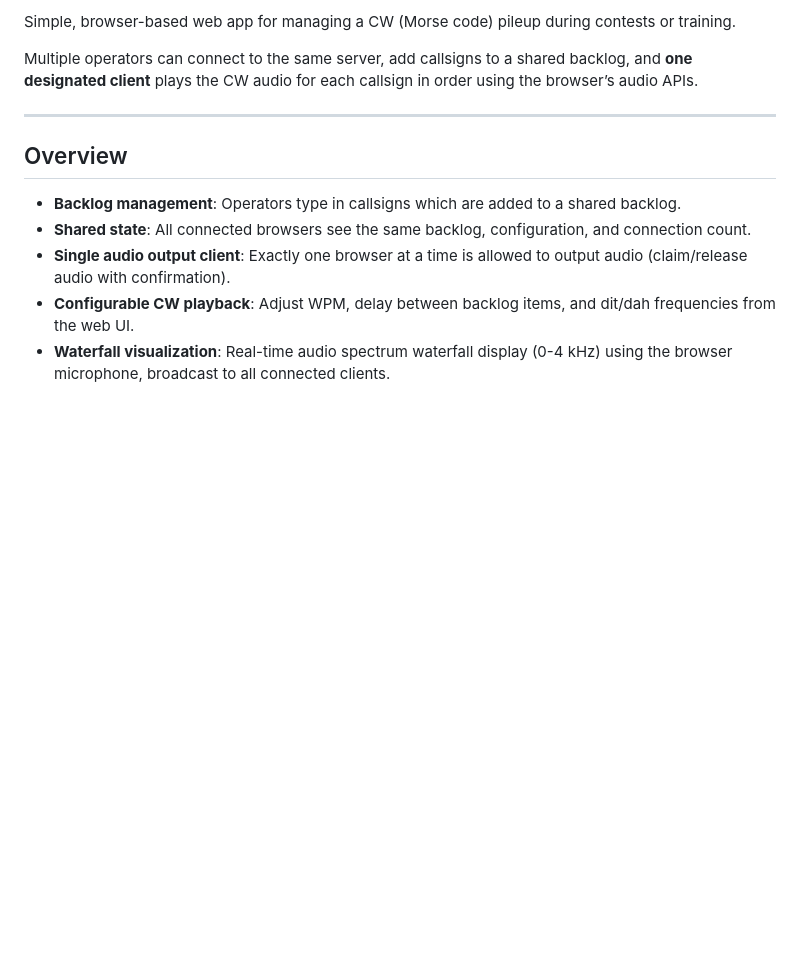
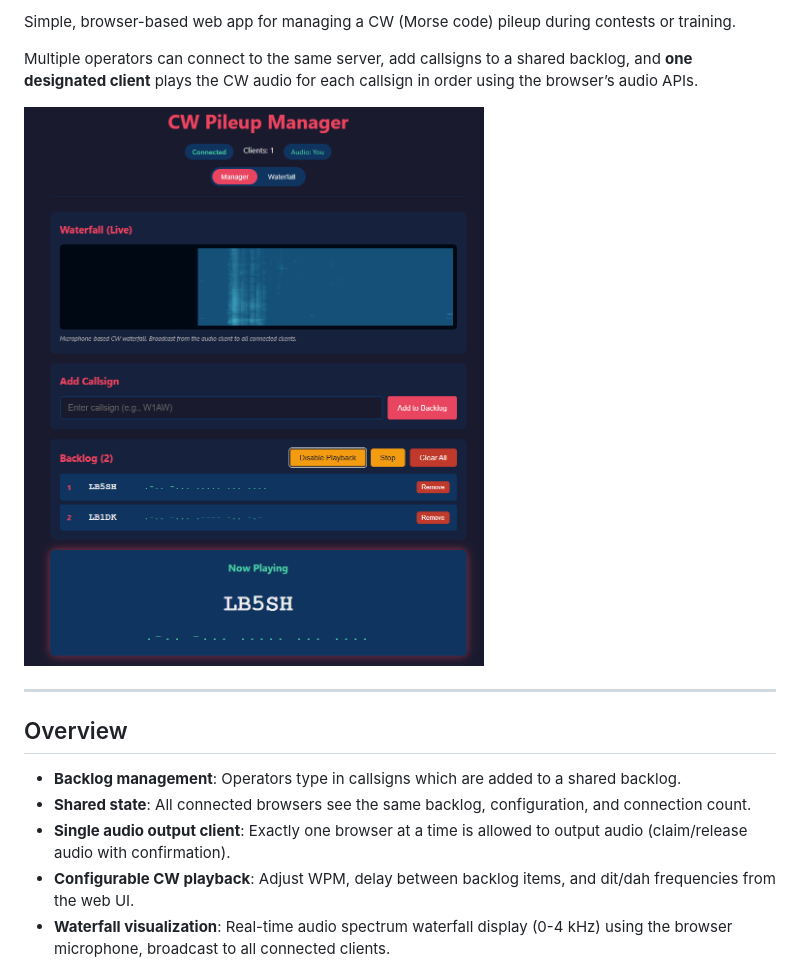
Before and after one commit to notepid/cwexp, a Markdown page: README.md, the part around the change. Rendered like a GitHub page; pictures changed too: images/screenshot1.png (added); blank space fills up the shorter version.

Commit message:
Added screenshot to readme.

```diff
--- a/README.md
+++ b/README.md
@@ -4,6 +4,8 @@ CW Pileup Manager
 Simple, browser-based web app for managing a CW (Morse code) pileup during contests or training.
 
 Multiple operators can connect to the same server, add callsigns to a shared backlog, and **one designated client** plays the CW audio for each callsign in order using the browser’s audio APIs.
+
+![Screenshot](./images/screenshot1.png)
 
 ---
 
```
